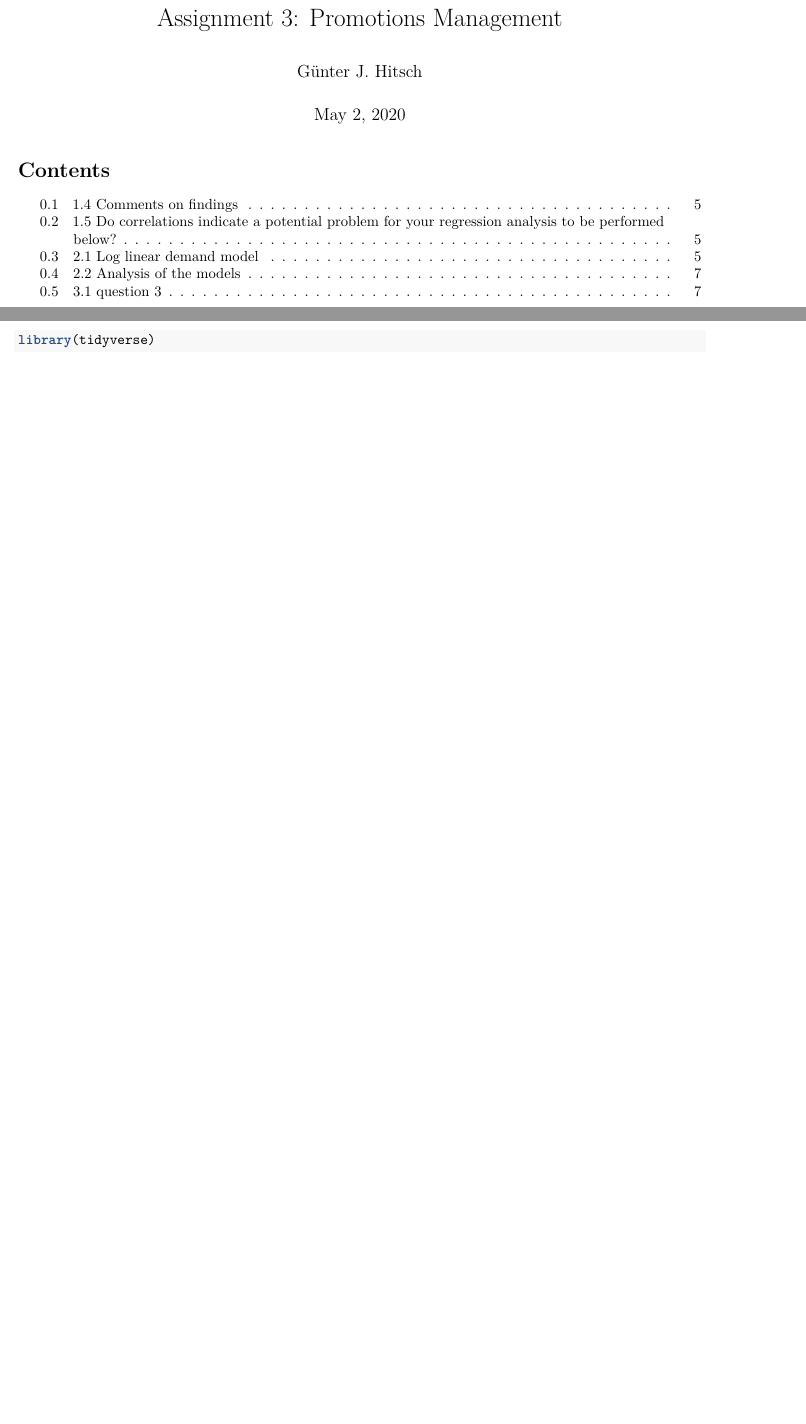
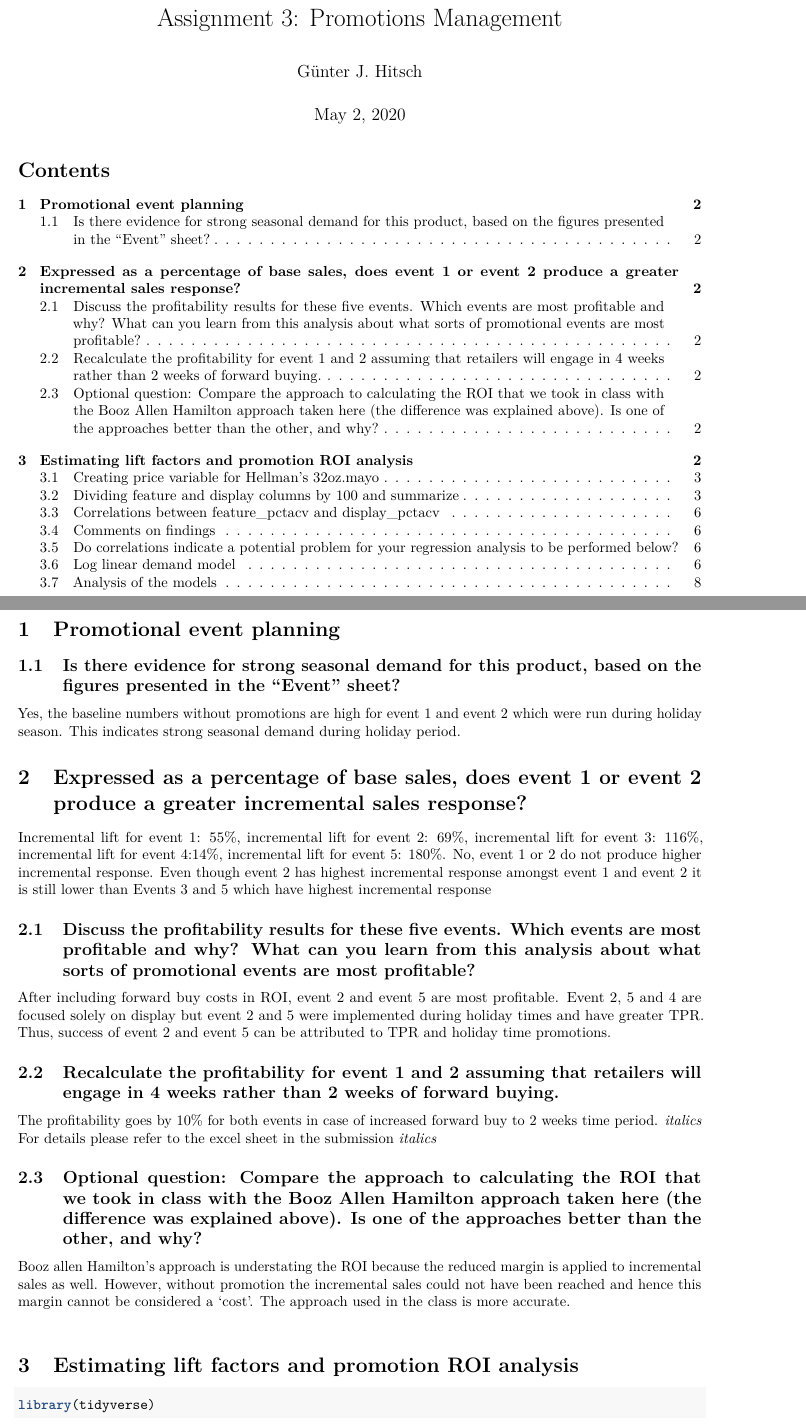
Before and after one commit to src73/ddm, an R Markdown document (Assignment-3.rmd): two parts of pages 1 and 2 of 7 before the commit and two parts of pages 1 and 2 of 8 after it, joined at a grey line, cut so that both start at the same text, the shorter picture padded with empty space. Rendered offline with R 4.5, knitr and Pandoc, then LaTeX, with nearby package versions.

Commit message:
with shafalis inputs

````diff
--- a/Assignment-3.rmd
+++ b/Assignment-3.rmd
@@ -18,12 +18,36 @@ knitr::opts_chunk$set(echo = TRUE, comment = NA, message = FALSE, eval = FALSE,
 \setlength{\parskip}{6pt}
 \newpage
 
+# Promotional event planning
 
+## Is there evidence for strong seasonal demand for this product, based on the figures presented in the “Event” sheet?
+
+Yes, the baseline numbers without promotions are high for event 1 and event 2 which were run during holiday season. This indicates strong seasonal demand during holiday period.
+
+# Expressed as a percentage of base sales, does event 1 or event 2 produce a greater incremental sales response?
+
+Incremental lift for event 1: 55%, incremental lift for event 2: 69%, incremental lift for event 3: 116%, incremental lift for event 4:14%, incremental lift for event 5: 180%.
+No, event 1 or 2 do not produce higher incremental response. Even though event 2 has highest incremental response amongst event 1 and event 2 it is still lower than Events  3 and 5 which have highest incremental response
+
+## Discuss the profitability results for these five events. Which events are most profitable and why? What can you learn from this analysis about what sorts of promotional events are most profitable?
+
+After including forward buy costs in ROI, event 2 and event 5 are most profitable. Event 2, 5 and 4 are focused solely on display but event 2 and 5 were implemented during holiday times and have greater TPR. Thus, success of event 2 and event 5 can be attributed to TPR and holiday time promotions.
+
+## Recalculate the profitability for event 1 and 2 assuming that retailers will engage in 4 weeks rather than 2 weeks of forward buying.
+
+The profitability goes by 10% for both events in case of increased forward buy to 2 weeks time period.
+*italics* For details please refer to the excel sheet in the submission *italics*
+
+## Optional question: Compare the approach to calculating the ROI that we took in class with the Booz Allen Hamilton approach taken here (the difference was explained above). Is one of the approaches better than the other, and why?
+
+Booz allen Hamilton’s approach is understating the ROI because the reduced margin is applied to incremental sales as well. However, without promotion the incremental sales could not have been reached and hence this margin cannot be considered a ‘cost’. The approach used in the class is more accurate.
+
+\bigskip
+
+# Estimating lift factors and promotion ROI analysis
 ```{r}
 library(tidyverse)
 ```
-
-\bigskip
 
 ```{r}
 load("Hellmans.rdata")
````
Also changed, not shown: Assignment-3.rmd (16 more changed lines).
